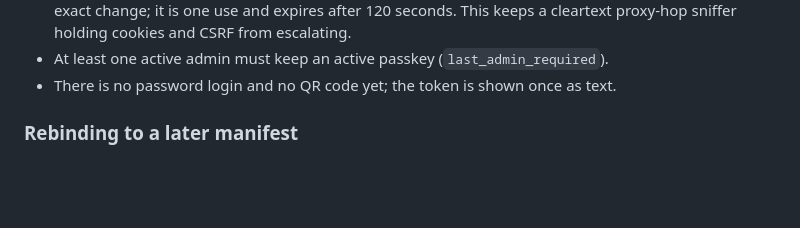
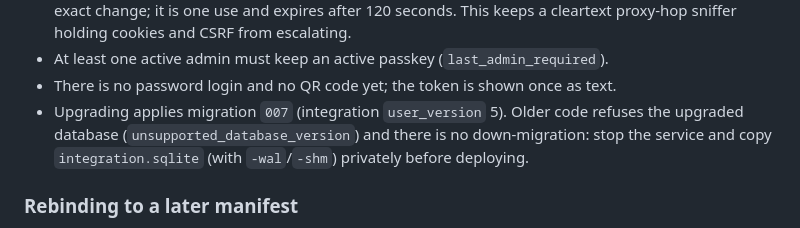
Before and after one commit to bearyjd/couvre-feu, a Markdown page: docs/integration-004.md, the part around the change. Drawn GitHub-style; blank space fills up the shorter version.

Commit message:
docs: back up the integration database before migration 007

```diff
--- a/docs/integration-004.md
+++ b/docs/integration-004.md
@@ -71,6 +71,9 @@ per-sign-in credential snapshot; raise them there if ever needed.
   This keeps a cleartext proxy-hop sniffer holding cookies and CSRF from escalating.
 - At least one active admin must keep an active passkey (`last_admin_required`).
 - There is no password login and no QR code yet; the token is shown once as text.
+- Upgrading applies migration `007` (integration `user_version` 5). Older code refuses the
+  upgraded database (`unsupported_database_version`) and there is no down-migration: stop the
+  service and copy `integration.sqlite` (with `-wal`/`-shm`) privately before deploying.
 
 ### Rebinding to a later manifest
 
```
